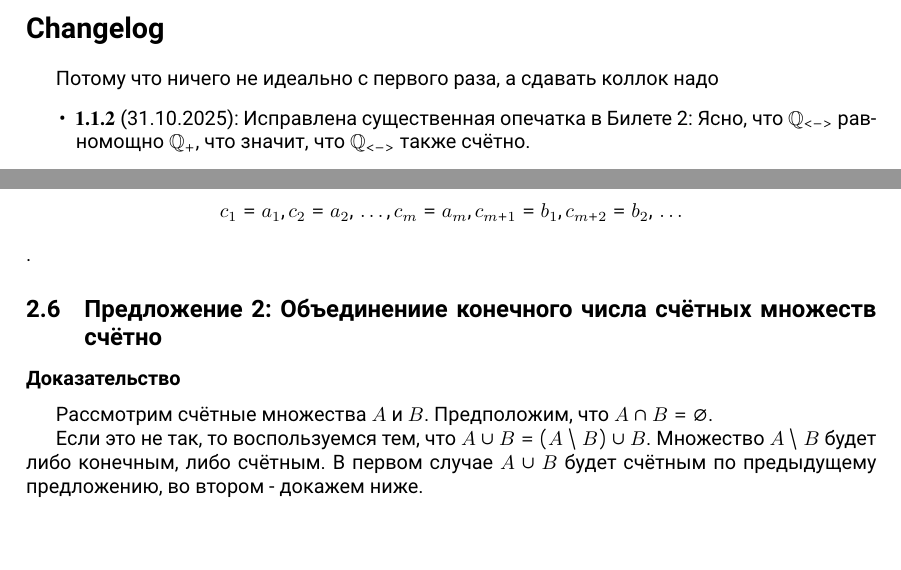
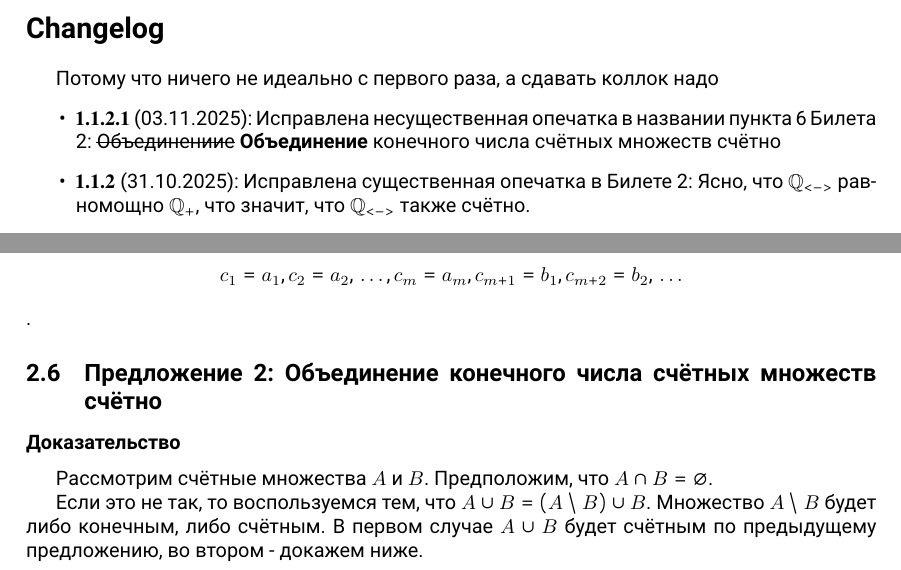
Before and after one commit to AlexeyMashkovichUniWork/AlgebraColloquiumISemester, a LaTeX document (main.tex): two parts of pages 6 and 8 of 43, joined at a grey line, cut so that both start at the same text, the shorter picture padded with empty space. Compiled offline with XeLaTeX.

Commit message:
v1.1.2.1: Fix typo

```diff
--- a/main.tex
+++ b/main.tex
@@ -36,7 +36,7 @@
 
 \title{Билеты к коллоквиуму по алгебре I семестра, поток 25.Б7х-8х, матмех}
 \author{Шмидт Р. А., Семёнов А. А., Кострикин А. И., Королёв А. В.}
-\date{Версия $\mathbf{1.1.2}$, 31.10.2025}
+\date{Версия $\mathbf{1.1.2.1}$, 31.10.2025}
 
 \begin{document}
 \maketitle
@@ -74,6 +74,7 @@
 \addcontentsline{toc}{section}{Changelog}
 Потому что ничего не идеально с первого раза, а сдавать коллок надо
 \begin{itemize}
+\item $\mathbf{1.1.2.1}$ (03.11.2025): Исправлена несущественная опечатка в названии пункта 6 Билета 2: \sout{Объединениие} \textbf{Объединение} конечного числа счётных множеств счётно
 \item $\mathbf{1.1.2}$ (31.10.2025): Исправлена существенная опечатка в Билете 2: Ясно, что $\mathbb{Q}_\mathbf{<->}$ равномощно $\mathbb{Q}_+$, что значит, что $\mathbb{Q}_\mathbf{<->}$ также счётно.
 \item $\mathbf{1.1.1}$ (31.10.2025): \begin{itemize}
 \item Добавлен существенный кусок текста в Билете 11: Делая \textbf{цепочку таких шагов, мы будем иметь строго ограниченную снизу} цепочку целых чисел
@@ -158,7 +159,7 @@ $\overline A = U \setminus A$, где $U$ - некое универсально
 Чтобы установить счётность, $A \cup B$ достаточно представить в виде его последовательности $c_1, c_2, \dots, c_n, \dots$. Действительно, в этом случае каждому элементу множества $A \cup B$ будет сопоставлено одно и только одно натуральное число - его номер в этой последовательности. Тем самым будет установлено, что $A \cup B$ равномощно $\mathbb{N}$. То есть, \[c_1 = a_1, c_2 = a_2, \dots, c_m = a_m, c_{m+1} = b_1, c_{m+2} = b_2, \dots\].
 
 
-\subsection{Предложение 2: Объединениие конечного числа счётных множеств счётно}
+\subsection{Предложение 2: Объединение конечного числа счётных множеств счётно}
 \subsubsection*{Доказательство}
 
 Рассмотрим счётные множества $A$ и $B$. Предположим, что $A \cap B = \varnothing$.
```
